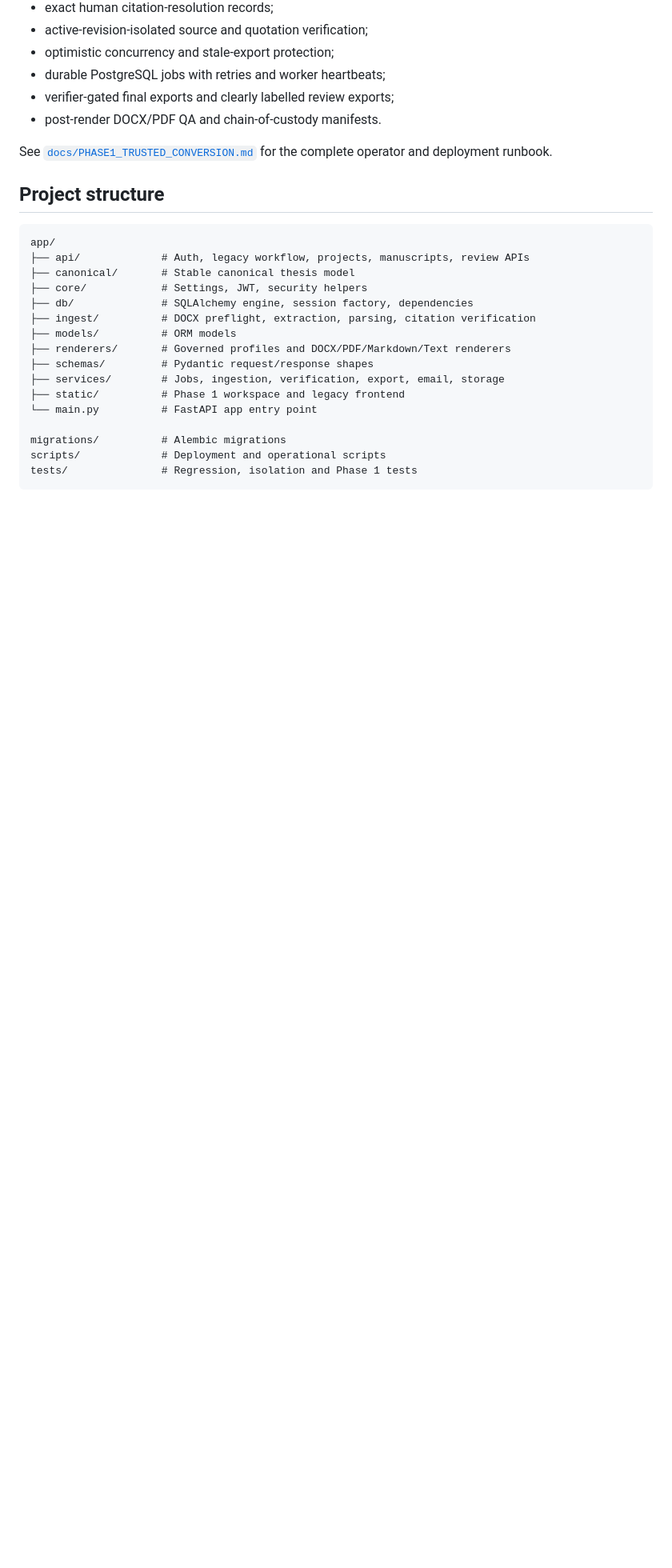
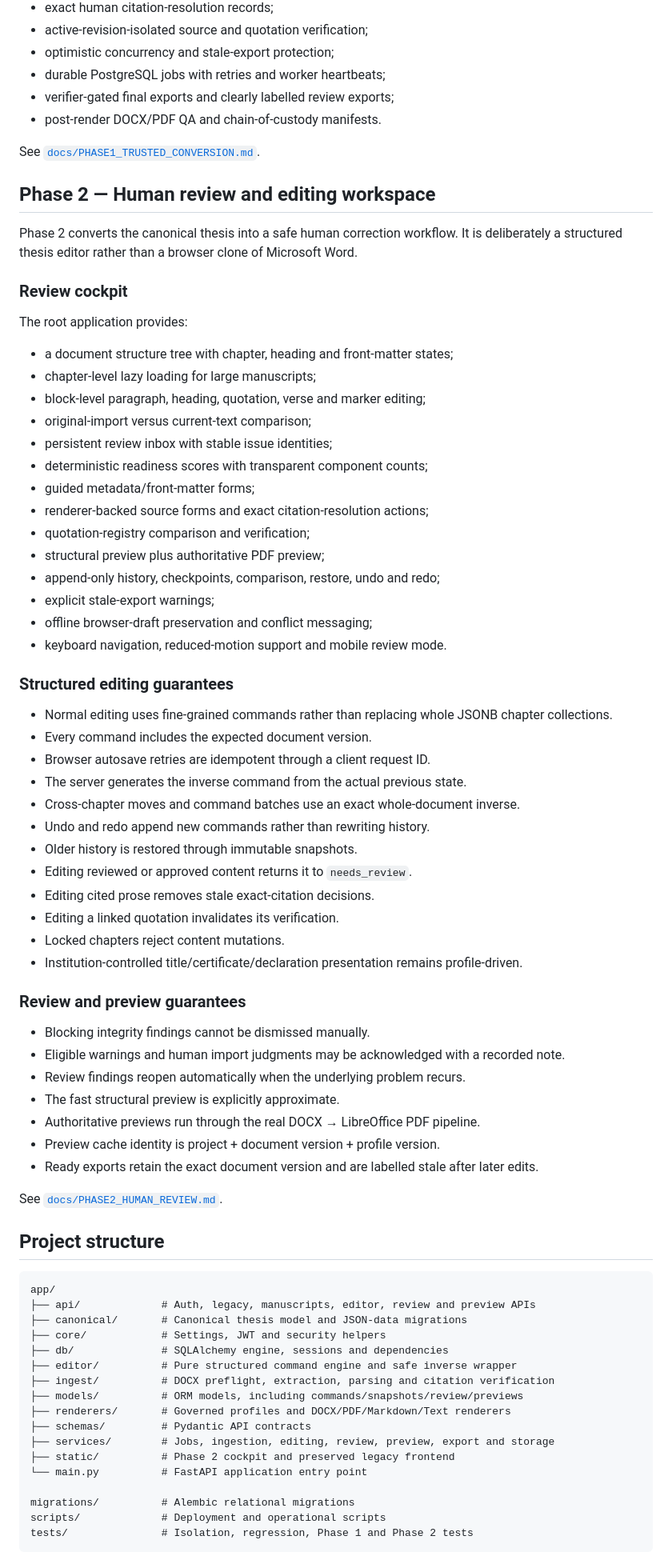
Before and after one commit to febufenn-cyber/thesis-studio-backend, a Markdown page: README.md, the part around one of its changes. Shown at 80% size. Drawn GitHub-style; blank space fills up the shorter version.

Commit message:
docs(phase2): mark human review workspace complete

````diff
--- a/README.md
+++ b/README.md
@@ -63,26 +63,77 @@ Core guarantees:
 - verifier-gated final exports and clearly labelled review exports;
 - post-render DOCX/PDF QA and chain-of-custody manifests.
 
-See [`docs/PHASE1_TRUSTED_CONVERSION.md`](docs/PHASE1_TRUSTED_CONVERSION.md) for the complete operator and deployment runbook.
+See [`docs/PHASE1_TRUSTED_CONVERSION.md`](docs/PHASE1_TRUSTED_CONVERSION.md).
+
+## Phase 2 — Human review and editing workspace
+
+Phase 2 converts the canonical thesis into a safe human correction workflow. It is deliberately a structured thesis editor rather than a browser clone of Microsoft Word.
+
+### Review cockpit
+
+The root application provides:
+
+- a document structure tree with chapter, heading and front-matter states;
+- chapter-level lazy loading for large manuscripts;
+- block-level paragraph, heading, quotation, verse and marker editing;
+- original-import versus current-text comparison;
+- persistent review inbox with stable issue identities;
+- deterministic readiness scores with transparent component counts;
+- guided metadata/front-matter forms;
+- renderer-backed source forms and exact citation-resolution actions;
+- quotation-registry comparison and verification;
+- structural preview plus authoritative PDF preview;
+- append-only history, checkpoints, comparison, restore, undo and redo;
+- explicit stale-export warnings;
+- offline browser-draft preservation and conflict messaging;
+- keyboard navigation, reduced-motion support and mobile review mode.
+
+### Structured editing guarantees
+
+- Normal editing uses fine-grained commands rather than replacing whole JSONB chapter collections.
+- Every command includes the expected document version.
+- Browser autosave retries are idempotent through a client request ID.
+- The server generates the inverse command from the actual previous state.
+- Cross-chapter moves and command batches use an exact whole-document inverse.
+- Undo and redo append new commands rather than rewriting history.
+- Older history is restored through immutable snapshots.
+- Editing reviewed or approved content returns it to `needs_review`.
+- Editing cited prose removes stale exact-citation decisions.
+- Editing a linked quotation invalidates its verification.
+- Locked chapters reject content mutations.
+- Institution-controlled title/certificate/declaration presentation remains profile-driven.
+
+### Review and preview guarantees
+
+- Blocking integrity findings cannot be dismissed manually.
+- Eligible warnings and human import judgments may be acknowledged with a recorded note.
+- Review findings reopen automatically when the underlying problem recurs.
+- The fast structural preview is explicitly approximate.
+- Authoritative previews run through the real DOCX → LibreOffice PDF pipeline.
+- Preview cache identity is project + document version + profile version.
+- Ready exports retain the exact document version and are labelled stale after later edits.
+
+See [`docs/PHASE2_HUMAN_REVIEW.md`](docs/PHASE2_HUMAN_REVIEW.md).
 
 ## Project structure
 
 ```text
 app/
-├── api/             # Auth, legacy workflow, projects, manuscripts, review APIs
-├── canonical/       # Stable canonical thesis model
-├── core/            # Settings, JWT, security helpers
-├── db/              # SQLAlchemy engine, session factory, dependencies
-├── ingest/          # DOCX preflight, extraction, parsing, citation verification
-├── models/          # ORM models
+├── api/             # Auth, legacy, manuscripts, editor, review and preview APIs
+├── canonical/       # Canonical thesis model and JSON-data migrations
+├── core/            # Settings, JWT and security helpers
+├── db/              # SQLAlchemy engine, sessions and dependencies
+├── editor/          # Pure structured command engine and safe inverse wrapper
+├── ingest/          # DOCX preflight, extraction, parsing and citation verification
+├── models/          # ORM models, including commands/snapshots/review/previews
 ├── renderers/       # Governed profiles and DOCX/PDF/Markdown/Text renderers
-├── schemas/         # Pydantic request/response shapes
-├── services/        # Jobs, ingestion, verification, export, email, storage
-├── static/          # Phase 1 workspace and legacy frontend
-└── main.py          # FastAPI app entry point
+├── schemas/         # Pydantic API contracts
+├── services/        # Jobs, ingestion, editing, review, preview, export and storage
+├── static/          # Phase 2 cockpit and preserved legacy frontend
+└── main.py          # FastAPI application entry point
 
-migrations/          # Alembic migrations
+migrations/          # Alembic relational migrations
 scripts/             # Deployment and operational scripts
-tests/               # Regression, isolation and Phase 1 tests
+tests/               # Isolation, regression, Phase 1 and Phase 2 tests
 ```
 
````
Also changed, not shown: other parts of README.md (+83 -26 lines).
